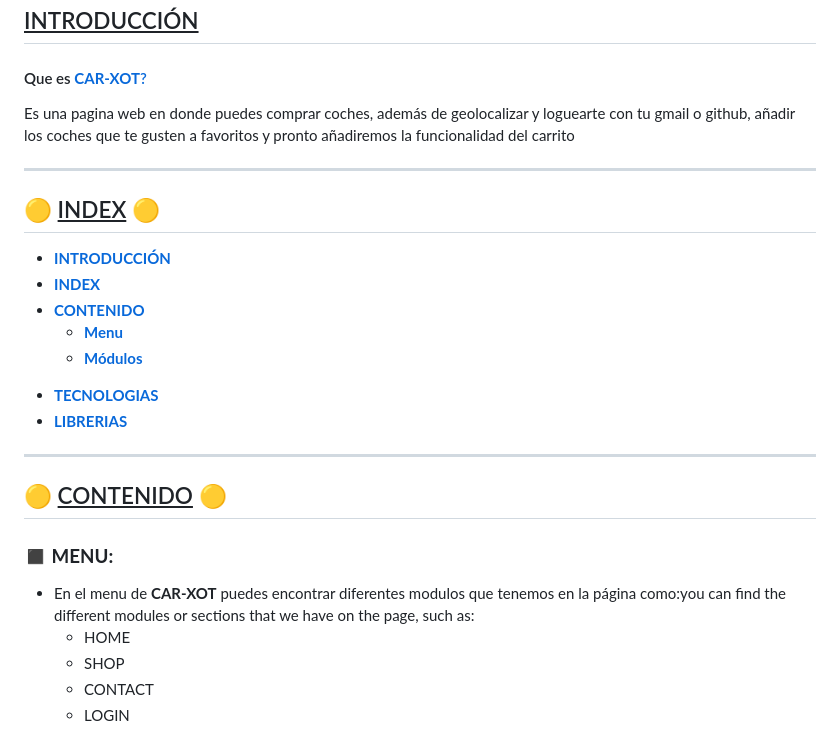
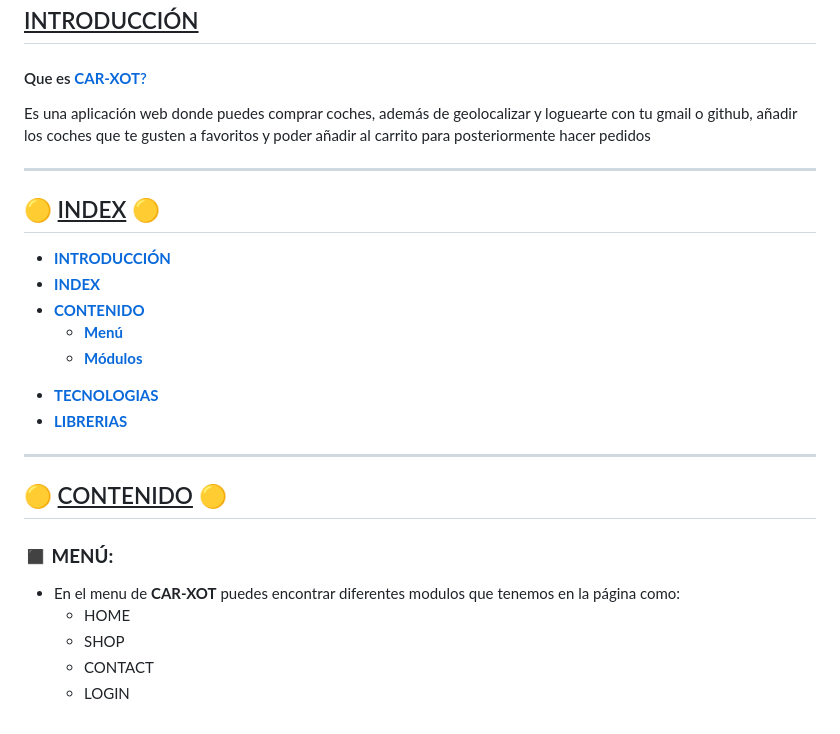
Before and after one commit to albertogomezz/CARXOT_Framework_PHP_OOP_MVC_jQuery, a Markdown page: README.md, the part around the change. Drawn GitHub-style.

```diff
--- a/README.md
+++ b/README.md
@@ -5,8 +5,8 @@
     <h4>Que es <a style="text-decoration: none; color:black"
             href="https://github.com/albertogomezz/CARXOT_Framework_PHP_OOP_MVC_jQuery"><b
                 style="color:blue;"> CAR-XOT</b>?</a></h4>
-    <p style="margin-top: -10px;">Es una pagina web en donde puedes comprar coches, además de geolocalizar y loguearte con tu gmail o github,
-        añadir los coches que te gusten a favoritos y pronto añadiremos la funcionalidad del carrito</p>
+    <p style="margin-top: -10px;">Es una aplicación web donde puedes comprar coches, además de geolocalizar y loguearte con tu gmail o github,
+        añadir los coches que te gusten a favoritos y poder añadir al carrito para posteriormente hacer pedidos</p>
 </div>
 <hr>
 <h2 id="index">🟡 <u>INDEX</u> 🟡</h2>
@@ -19,7 +19,7 @@
         <li style="margin-bottom: 4px;"><b><a style="text-decoration: none; color:black" href="#index">CONTENIDO</a></b>
         </li>
         <ul>
-            <li><b><a style="text-decoration: none; color:black" href="#menu">Menu</a></b></li>
+            <li><b><a style="text-decoration: none; color:black" href="#menu">Menú</a></b></li>
             <li><b><a style="text-decoration: none; color:black" href="#modules">Módulos</a></b></li>
         </ul>
         <li style="margin-bottom: 4px;"><b><a style="text-decoration: none; color:black"
@@ -31,10 +31,10 @@
 <hr>
 <h2 id="index">🟡 <u>CONTENIDO</u> 🟡</h2>
 <div style="margin-left: 35px;">
-    <h3 id="menu" style="font-family: serif;"><b>◼ MENU:</b></h3>
+    <h3 id="menu" style="font-family: serif;"><b>◼ MENÚ:</b></h3>
         <div>
             <ul>
-                <li>En el menu de <b style="color:blue;">CAR-XOT</b> puedes encontrar diferentes modulos que tenemos en la página como:you can find the different modules or sections that we have on the page, such as:</li>
+                <li>En el menu de <b style="color:blue;">CAR-XOT</b> puedes encontrar diferentes modulos que tenemos en la página como:</li>
                 <ul>
                     <li>HOME</li>
                     <li>SHOP</li>
```
